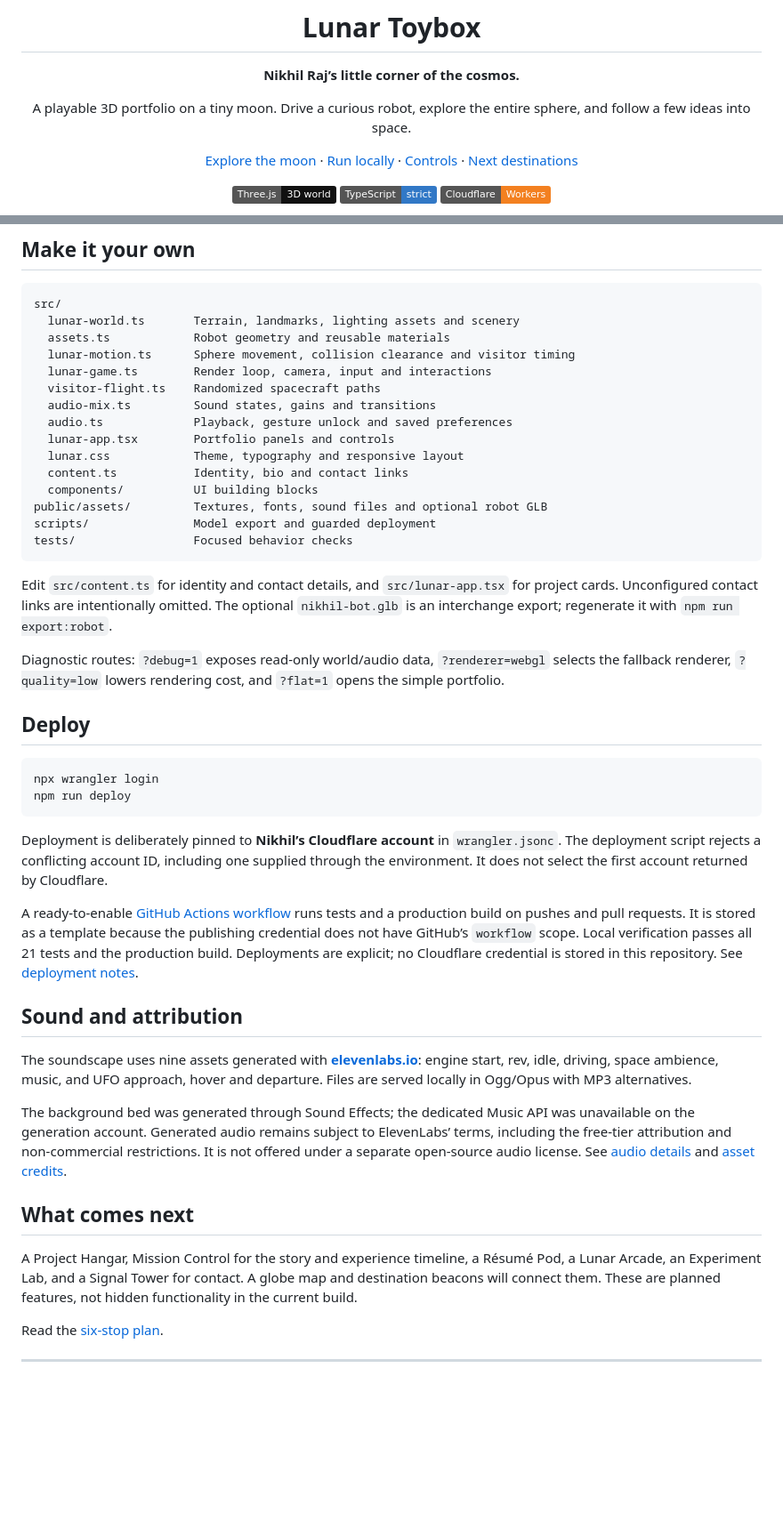
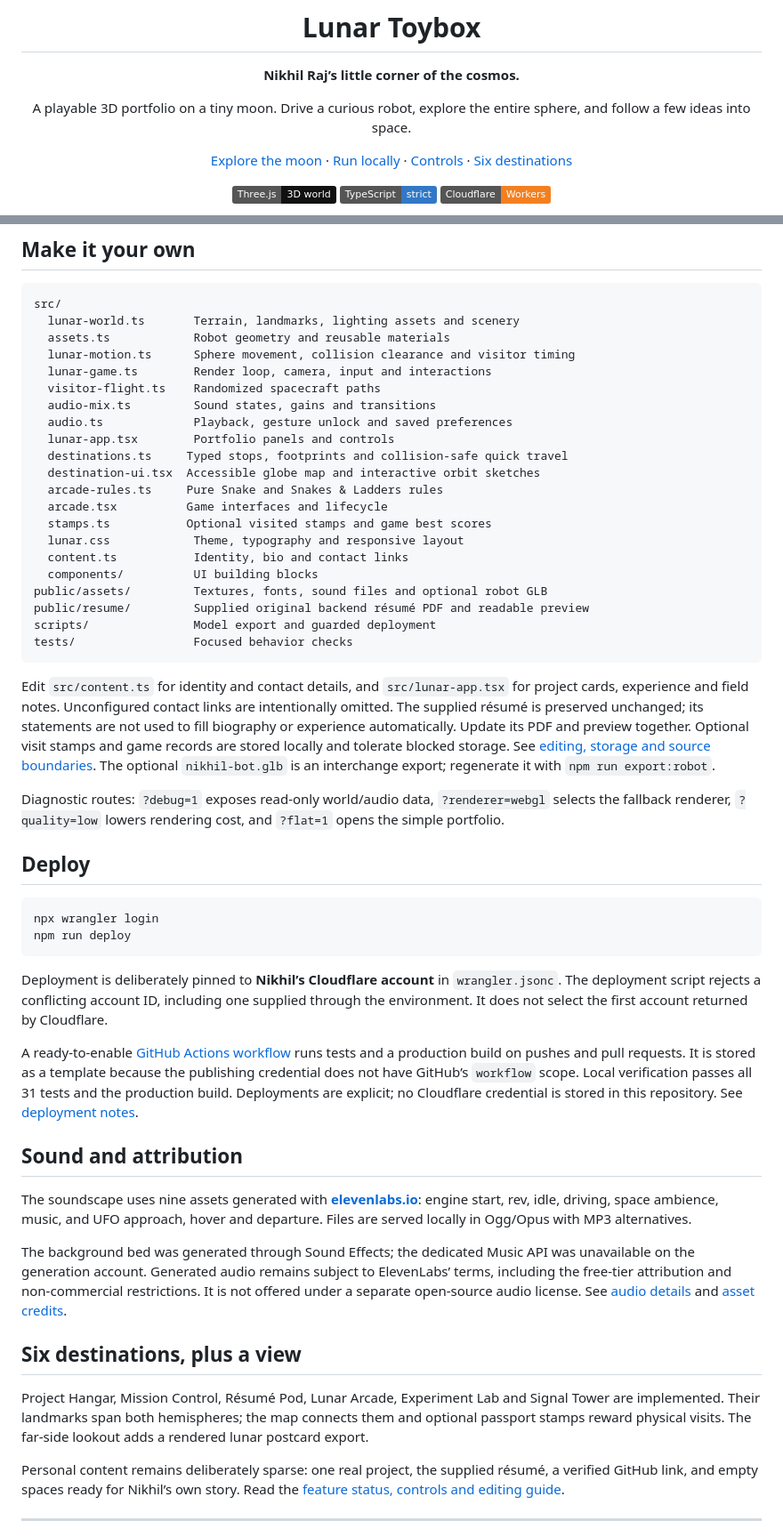
Before and after one commit to nikhiilraj/lunar-toybox, a Markdown page: README.md, 2 parts joined by grey strips. Shown at 89% size. Rendered like a GitHub page; badges without logos; blank space fills up the shorter version.

Commit message:
Document destination controls, editable content and source boundaries

````diff
--- a/README.md
+++ b/README.md
@@ -6,7 +6,7 @@
 
 A playable 3D portfolio on a tiny moon. Drive a curious robot, explore the entire sphere, and follow a few ideas into space.
 
-[Explore the moon](https://nikhil-lunar-toybox.nikhil-063.workers.dev) · [Run locally](#run-locally) · [Controls](#controls) · [Next destinations](docs/MOON-STOPS.md)
+[Explore the moon](https://nikhil-lunar-toybox.nikhil-063.workers.dev) · [Run locally](#run-locally) · [Controls](#controls) · [Six destinations](docs/MOON-STOPS.md)
 
 ![Three.js](https://img.shields.io/badge/Three.js-3D_world-111111?logo=threedotjs)
 ![TypeScript](https://img.shields.io/badge/TypeScript-strict-3178C6?logo=typescript&logoColor=white)
@@ -87,15 +88,21 @@ src/
   audio-mix.ts         Sound states, gains and transitions
   audio.ts             Playback, gesture unlock and saved preferences
   lunar-app.tsx        Portfolio panels and controls
+  destinations.ts     Typed stops, footprints and collision-safe quick travel
+  destination-ui.tsx  Accessible globe map and interactive orbit sketches
+  arcade-rules.ts     Pure Snake and Snakes & Ladders rules
+  arcade.tsx          Game interfaces and lifecycle
+  stamps.ts           Optional visited stamps and game best scores
   lunar.css            Theme, typography and responsive layout
   content.ts           Identity, bio and contact links
   components/          UI building blocks
 public/assets/         Textures, fonts, sound files and optional robot GLB
+public/resume/         Supplied original backend résumé PDF and readable preview
 scripts/               Model export and guarded deployment
 tests/                 Focused behavior checks
 ```
 
-Edit `src/content.ts` for identity and contact details, and `src/lunar-app.tsx` for project cards. Unconfigured contact links are intentionally omitted. The optional `nikhil-bot.glb` is an interchange export; regenerate it with `npm run export:robot`.
+Edit `src/content.ts` for identity and contact details, and `src/lunar-app.tsx` for project cards, experience and field notes. Unconfigured contact links are intentionally omitted. The supplied résumé is preserved unchanged; its statements are not used to fill biography or experience automatically. Update its PDF and preview together. Optional visit stamps and game records are stored locally and tolerate blocked storage. See [editing, storage and source boundaries](docs/MOON-STOPS.md). The optional `nikhil-bot.glb` is an interchange export; regenerate it with `npm run export:robot`.
 
 Diagnostic routes: `?debug=1` exposes read-only world/audio data, `?renderer=webgl` selects the fallback renderer, `?quality=low` lowers rendering cost, and `?flat=1` opens the simple portfolio.
 
@@ -108,7 +115,7 @@ npm run deploy
 
 Deployment is deliberately pinned to **Nikhil’s Cloudflare account** in `wrangler.jsonc`. The deployment script rejects a conflicting account ID, including one supplied through the environment. It does not select the first account returned by Cloudflare.
 
-A ready-to-enable [GitHub Actions workflow](docs/ci/validate.yml) runs tests and a production build on pushes and pull requests. It is stored as a template because the publishing credential does not have GitHub’s `workflow` scope. Local verification passes all 21 tests and the production build. Deployments are explicit; no Cloudflare credential is stored in this repository. See [deployment notes](docs/DEPLOYMENT.md).
+A ready-to-enable [GitHub Actions workflow](docs/ci/validate.yml) runs tests and a production build on pushes and pull requests. It is stored as a template because the publishing credential does not have GitHub’s `workflow` scope. Local verification passes all 31 tests and the production build. Deployments are explicit; no Cloudflare credential is stored in this repository. See [deployment notes](docs/DEPLOYMENT.md).
 
 ## Sound and attribution
 
@@ -116,11 +123,11 @@ The soundscape uses nine assets generated with **[elevenlabs.io](https://elevenl
 
 The background bed was generated through Sound Effects; the dedicated Music API was unavailable on the generation account. Generated audio remains subject to ElevenLabs’ terms, including the free-tier attribution and non-commercial restrictions. It is not offered under a separate open-source audio license. See [audio details](docs/AUDIO.md) and [asset credits](THIRD_PARTY.md).
 
-## What comes next
+## Six destinations, plus a view
 
-A Project Hangar, Mission Control for the story and experience timeline, a Résumé Pod, a Lunar Arcade, an Experiment Lab, and a Signal Tower for contact. A globe map and destination beacons will connect them. These are planned features, not hidden functionality in the current build.
+Project Hangar, Mission Control, Résumé Pod, Lunar Arcade, Experiment Lab and Signal Tower are implemented. Their landmarks span both hemispheres; the map connects them and optional passport stamps reward physical visits. The far-side lookout adds a rendered lunar postcard export.
 
-Read the [six-stop plan](docs/MOON-STOPS.md).
+Personal content remains deliberately sparse: one real project, the supplied résumé, a verified GitHub link, and empty spaces ready for Nikhil’s own story. Read the [feature status, controls and editing guide](docs/MOON-STOPS.md).
 
 ---
 
````
Also changed, not shown: other parts of README.md (+5 -4 lines), docs/MOON-STOPS.md (+45 -24 lines), docs/moon-destinations-plan.md (added, +26 -0 lines).
